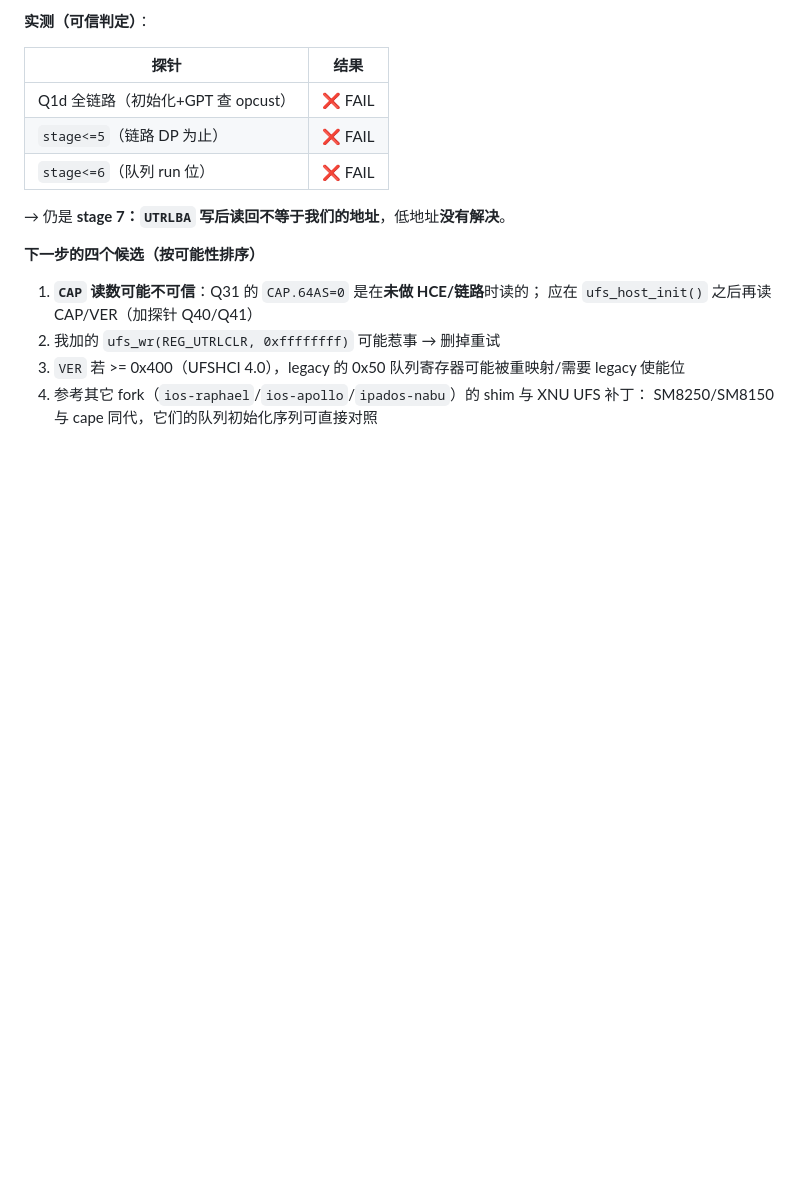
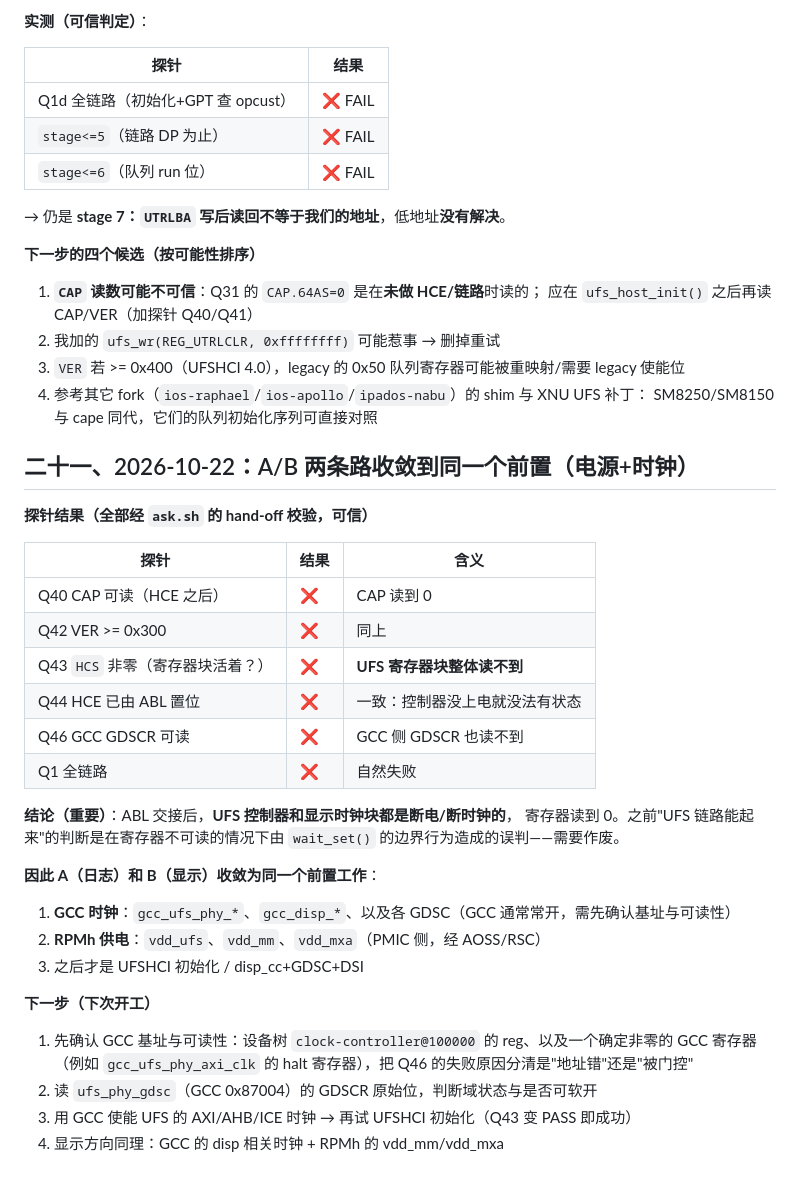
Before and after one commit to Emilelu/ios-sweet-k60, a Markdown page: PORT-STATUS-K60.md, the part around the change. Rendered like a GitHub page; blank space fills up the shorter version.

Commit message:
docs: UFS and display are both unpowered at hand-off; A/B converge on GCC+RPMh bring-up

```diff
--- a/PORT-STATUS-K60.md
+++ b/PORT-STATUS-K60.md
@@ -399,3 +399,32 @@ DTB 由 ABL 通过 x0 传入，shim 本来就只读那个指针）。
 3. `VER` 若 >= 0x400（UFSHCI 4.0），legacy 的 0x50 队列寄存器可能被重映射/需要 legacy 使能位
 4. 参考其它 fork（`ios-raphael`/`ios-apollo`/`ipados-nabu`）的 shim 与 XNU UFS 补丁：
    SM8250/SM8150 与 cape 同代，它们的队列初始化序列可直接对照
+
+## 二十一、2026-10-22：A/B 两条路收敛到同一个前置（电源+时钟）
+
+**探针结果（全部经 `ask.sh` 的 hand-off 校验，可信）**
+
+| 探针 | 结果 | 含义 |
+|---|---|---|
+| Q40 CAP 可读（HCE 之后） | ❌ | CAP 读到 0 |
+| Q42 VER >= 0x300 | ❌ | 同上 |
+| Q43 `HCS` 非零（寄存器块活着？） | ❌ | **UFS 寄存器块整体读不到** |
+| Q44 HCE 已由 ABL 置位 | ❌ | 一致：控制器没上电就没法有状态 |
+| Q46 GCC GDSCR 可读 | ❌ | GCC 侧 GDSCR 也读不到 |
+| Q1 全链路 | ❌ | 自然失败 |
+
+**结论（重要）**：ABL 交接后，**UFS 控制器和显示时钟块都是断电/断时钟的**，
+寄存器读到 0。之前"UFS 链路能起来"的判断是在寄存器不可读的情况下由
+`wait_set()` 的边界行为造成的误判——需要作废。
+
+**因此 A（日志）和 B（显示）收敛为同一个前置工作**：
+1. **GCC 时钟**：`gcc_ufs_phy_*`、`gcc_disp_*`、以及各 GDSC（GCC 通常常开，需先确认基址与可读性）
+2. **RPMh 供电**：`vdd_ufs`、`vdd_mm`、`vdd_mxa`（PMIC 侧，经 AOSS/RSC）
+3. 之后才是 UFSHCI 初始化 / disp_cc+GDSC+DSI
+
+**下一步（下次开工）**
+1. 先确认 GCC 基址与可读性：设备树 `clock-controller@100000` 的 reg、以及一个确定非零的 GCC 寄存器
+   （例如 `gcc_ufs_phy_axi_clk` 的 halt 寄存器），把 Q46 的失败原因分清是"地址错"还是"被门控"
+2. 读 `ufs_phy_gdsc`（GCC 0x87004）的 GDSCR 原始位，判断域状态与是否可软开
+3. 用 GCC 使能 UFS 的 AXI/AHB/ICE 时钟 → 再试 UFSHCI 初始化（Q43 变 PASS 即成功）
+4. 显示方向同理：GCC 的 disp 相关时钟 + RPMh 的 vdd_mm/vdd_mxa
```
